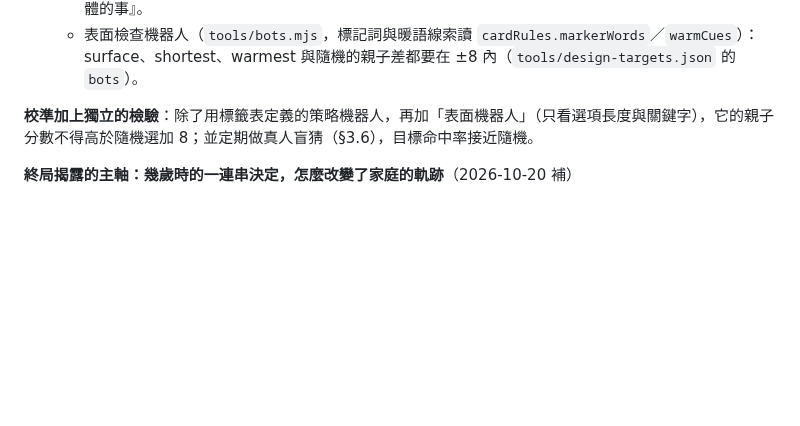
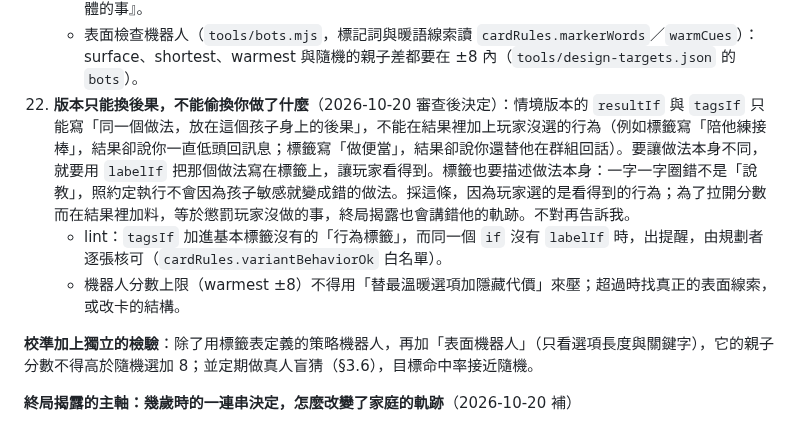
Before and after one commit to leway1980/grow-with-you, a Markdown page: docs/DESIGN.md, the part around the change. GitHub-like rendering; blank space fills up the shorter version.

Commit message:
設計：§11 規則 22——情境版本只能換後果，不能在結果裡偷加玩家沒選的行為；標籤要描述做法本身；warmest 上限不得靠隱藏代價壓
Co-Authored-By: Claude Opus 5.5 <noreply@anthropic.com>
Claude-Session: https://claude.ai/code/session_01MK6gryKusrLjKMEvE349SU

```diff
--- a/docs/DESIGN.md
+++ b/docs/DESIGN.md
@@ -1763,6 +1763,9 @@
 21. **不是每張卡都有唯一正解**（2026-10-20 審查後決定）：三到四成的卡，最好的做法依孩子的氣質或當下情境而定（同一個選項，對敏感的孩子好、對堅持度高的孩子不一定）；好壞也可以像「聽到的消息」一樣，由**連續的選擇**決定，而不是由單一選項決定。採這條，因為「每張卡都有一個研究正解」的結構，必然產生表面線索讓人一眼看穿；而真實的教養本來就要看孩子。不對再告訴我。
     - 引擎支援（2026-10-20）：選項可寫 `labelIf`／`resultIf`／`tagsIf`／`effectsIf`＝`[{if, value}, …]`，每個欄位由上往下第一個成立的版本取代原值（和 `textIf` 同一個求值器，`events.js` 的 `resolveChoice`）。lint 把每個不同的 `if` 展開成虛擬卡（`tools/variants.mjs`，id 為 `原id~v編號`）跑全部規則；`tagsIf` 不能換掉有自帶代價（`tagCosts`）的標籤。範例：`fx_sports_day`、`fx_field_trip`、`fx_teacher_meet` 在 `年級 >= 5` 時最好的選項換成『放手讓他跟同學去、事後問具體的事』。
     - 表面檢查機器人（`tools/bots.mjs`，標記詞與暖語線索讀 `cardRules.markerWords`／`warmCues`）：surface、shortest、warmest 與隨機的親子差都要在 ±8 內（`tools/design-targets.json` 的 `bots`）。
+22. **版本只能換後果，不能偷換你做了什麼**（2026-10-20 審查後決定）：情境版本的 `resultIf` 與 `tagsIf` 只能寫「同一個做法，放在這個孩子身上的後果」，不能在結果裡加上玩家沒選的行為（例如標籤寫「陪他練接棒」，結果卻說你一直低頭回訊息；標籤寫「做便當」，結果卻說你還替他在群組回話）。要讓做法本身不同，就要用 `labelIf` 把那個做法寫在標籤上，讓玩家看得到。標籤也要描述做法本身：一字一字圈錯不是「說教」，照約定執行不會因為孩子敏感就變成錯的做法。採這條，因為玩家選的是看得到的行為；為了拉開分數而在結果裡加料，等於懲罰玩家沒做的事，終局揭露也會講錯他的軌跡。不對再告訴我。
+    - lint：`tagsIf` 加進基本標籤沒有的「行為標籤」，而同一個 `if` 沒有 `labelIf` 時，出提醒，由規劃者逐張核可（`cardRules.variantBehaviorOk` 白名單）。
+    - 機器人分數上限（warmest ±8）不得用「替最溫暖選項加隱藏代價」來壓；超過時找真正的表面線索，或改卡的結構。
 
 **校準加上獨立的檢驗**：除了用標籤表定義的策略機器人，再加「表面機器人」（只看選項長度與關鍵字），它的親子分數不得高於隨機選加 8；並定期做真人盲猜（§3.6），目標命中率接近隨機。
 
```
